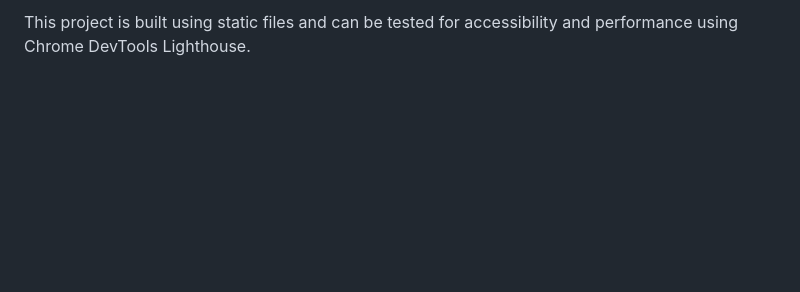
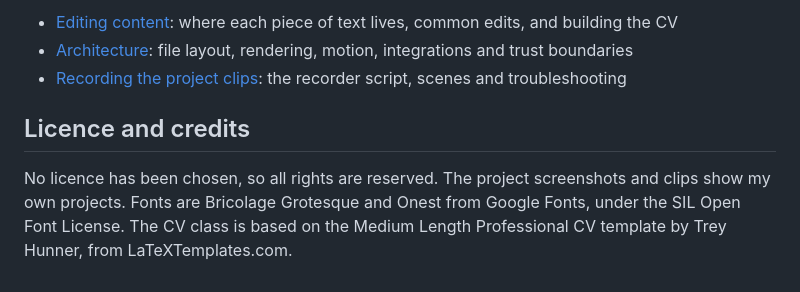
Before and after one commit to tiago-espadinha/tiago-espadinha.github.io, a Markdown page: README.md, the part around one of its changes. Drawn GitHub-style; blank space fills up the shorter version.

```diff
--- a/README.md
+++ b/README.md
@@ -35,2 +46,8 @@ Simply open the `index.html` file in any modern web browser to view the portfoli
 
-This project is built using static files and can be tested for accessibility and performance using Chrome DevTools Lighthouse.
+- [Editing content](docs/CONTENT.md): where each piece of text lives, common edits, and building the CV
+- [Architecture](docs/ARCHITECTURE.md): file layout, rendering, motion, integrations and trust boundaries
+- [Recording the project clips](docs/RECORDING_CLIPS.md): the recorder script, scenes and troubleshooting
+
+## Licence and credits
+
+No licence has been chosen, so all rights are reserved. The project screenshots and clips show my own projects. Fonts are Bricolage Grotesque and Onest from Google Fonts, under the SIL Open Font License. The CV class is based on the Medium Length Professional CV template by Trey Hunner, from LaTeXTemplates.com.
```
Also changed, not shown: other parts of README.md (+32 -21 lines), docs/images/contact.png (added), docs/images/experience.png (added), docs/images/hero.png (added), docs/images/phone.png (added), docs/images/project.png (added).
